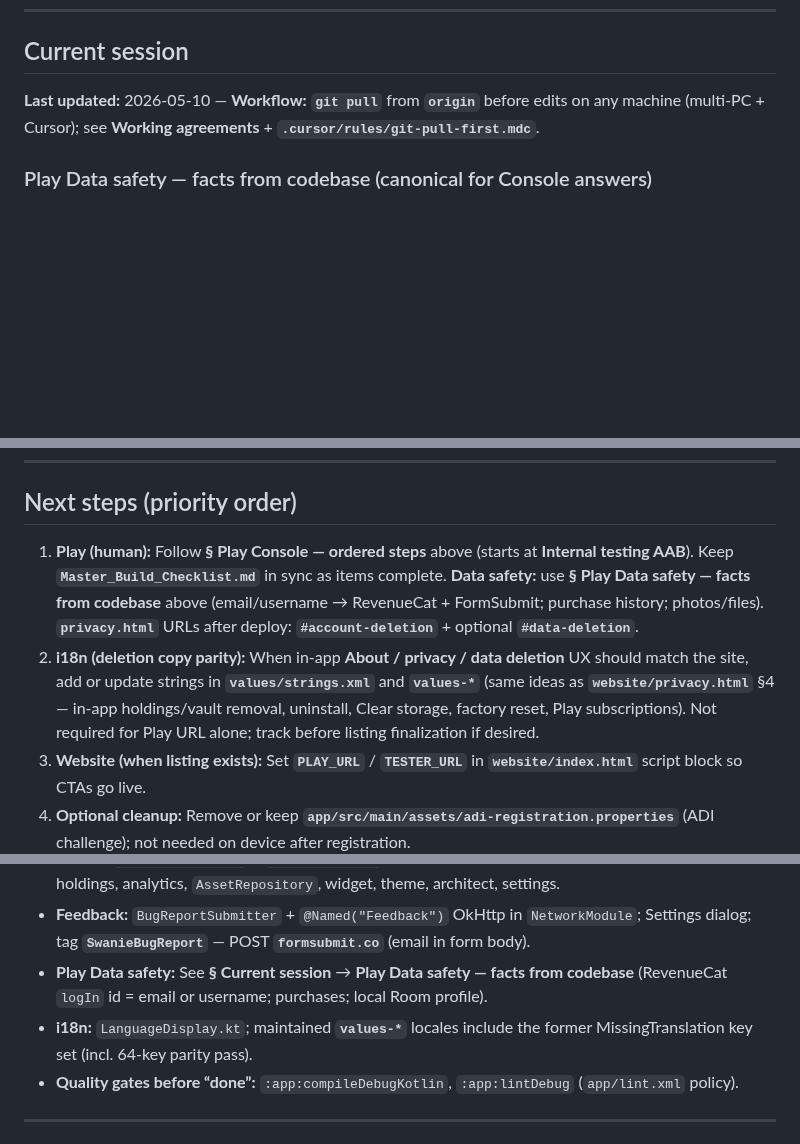
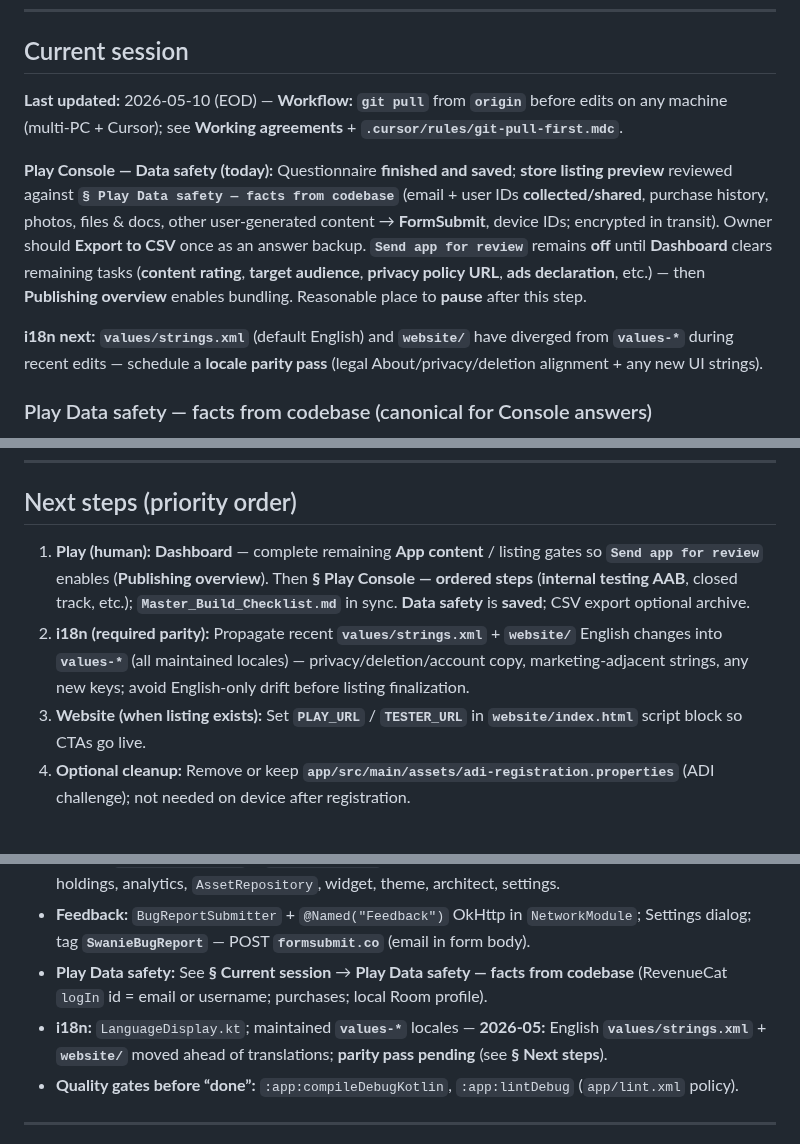
Before and after one commit to swanie2000/swanies-portfolio-gemini-ver, a Markdown page: docs/AI_HANDOFF.md, 3 parts joined by grey strips. Drawn GitHub-style; blank space fills up the shorter version.

Commit message:
Docs: handoff — Data safety EOD, Dashboard gates, i18n parity priority
Co-authored-by: Cursor <cursoragent@cursor.com>

```diff
--- a/docs/AI_HANDOFF.md
+++ b/docs/AI_HANDOFF.md
@@ -29,7 +29,11 @@ Do not lecture; a single nudge is enough. If they decline, respect that.
 
 ## Current session
 
-**Last updated:** 2026-05-10 — **Workflow:** **`git pull`** from **`origin`** before edits on any machine (multi-PC + Cursor); see **Working agreements** + **`.cursor/rules/git-pull-first.mdc`**.
+**Last updated:** 2026-05-10 (EOD) — **Workflow:** **`git pull`** from **`origin`** before edits on any machine (multi-PC + Cursor); see **Working agreements** + **`.cursor/rules/git-pull-first.mdc`**.
+
+**Play Console — Data safety (today):** Questionnaire **finished and saved**; **store listing preview** reviewed against **`§ Play Data safety — facts from codebase`** (email + user IDs **collected/shared**, purchase history, photos, files & docs, other user-generated content → **FormSubmit**, device IDs; encrypted in transit). Owner should **Export to CSV** once as an answer backup. **`Send app for review`** remains **off** until **Dashboard** clears remaining tasks (**content rating**, **target audience**, **privacy policy URL**, **ads declaration**, etc.) — then **Publishing overview** enables bundling. Reasonable place to **pause** after this step.
+
+**i18n next:** **`values/strings.xml`** (default English) and **`website/`** have diverged from **`values-*`** during recent edits — schedule a **locale parity pass** (legal About/privacy/deletion alignment + any new UI strings).
 
 ### Play Data safety — facts from codebase (canonical for Console answers)
 
@@ -86,8 +90,8 @@ Use this table so **Data safety** matches the wired app (AI-built; owner should
 
 ## Next steps (priority order)
 
-1. **Play (human):** Follow **§ Play Console — ordered steps** above (starts at **Internal testing AAB**). Keep **`Master_Build_Checklist.md`** in sync as items complete. **Data safety:** use **§ Play Data safety — facts from codebase** above (email/username → RevenueCat + FormSubmit; purchase history; photos/files). **`privacy.html`** URLs after deploy: **`#account-deletion`** + optional **`#data-deletion`**.
-2. **i18n (deletion copy parity):** When in-app **About / privacy / data deletion** UX should match the site, add or update strings in **`values/strings.xml`** and **`values-*`** (same ideas as **`website/privacy.html`** §4 — in-app holdings/vault removal, uninstall, Clear storage, factory reset, Play subscriptions). Not required for Play URL alone; track before listing finalization if desired.
+1. **Play (human):** **Dashboard** — complete remaining **App content** / listing gates so **`Send app for review`** enables (**Publishing overview**). Then **§ Play Console — ordered steps** (**internal testing AAB**, closed track, etc.); **`Master_Build_Checklist.md`** in sync. **Data safety** is **saved**; CSV export optional archive.
+2. **i18n (required parity):** Propagate recent **`values/strings.xml`** + **`website/`** English changes into **`values-*`** (all maintained locales) — privacy/deletion/account copy, marketing-adjacent strings, any new keys; avoid English-only drift before listing finalization.
 3. **Website (when listing exists):** Set **`PLAY_URL`** / **`TESTER_URL`** in **`website/index.html`** script block so CTAs go live.
 4. **Optional cleanup:** Remove or keep **`app/src/main/assets/adi-registration.properties`** (ADI challenge); not needed on device after registration.
 5. **Pre-launch QA:** Backup round-trip; purchase / restore / expiry; widgets + Pro gates; GRAM/KILO metals on device.
@@ -104,7 +108,7 @@ Use this table so **Data safety** matches the wired app (AI-built; owner should
 - **Metals:** `MetalSpotMath.kt` + `AssetValuation` — GRAM/KILO/G → troy oz, USD valuation across holdings, analytics, `AssetRepository`, widget, theme, architect, settings.
 - **Feedback:** `BugReportSubmitter` + `@Named("Feedback")` OkHttp in `NetworkModule`; Settings dialog; tag **`SwanieBugReport`** — POST **`formsubmit.co`** (email in form body).
 - **Play Data safety:** See **§ Current session** → **Play Data safety — facts from codebase** (RevenueCat `logIn` id = email or username; purchases; local Room profile).
-- **i18n:** `LanguageDisplay.kt`; maintained **`values-*`** locales include the former MissingTranslation key set (incl. 64-key parity pass).
+- **i18n:** `LanguageDisplay.kt`; maintained **`values-*`** locales — **2026-05:** English **`values/strings.xml`** + **`website/`** moved ahead of translations; **parity pass pending** (see **§ Next steps**).
 - **Quality gates before “done”:** `:app:compileDebugKotlin`, `:app:lintDebug` (`app/lint.xml` policy).
 
 ---
```
Also changed, not shown: other parts of docs/AI_HANDOFF.md (+1 -0 lines).
